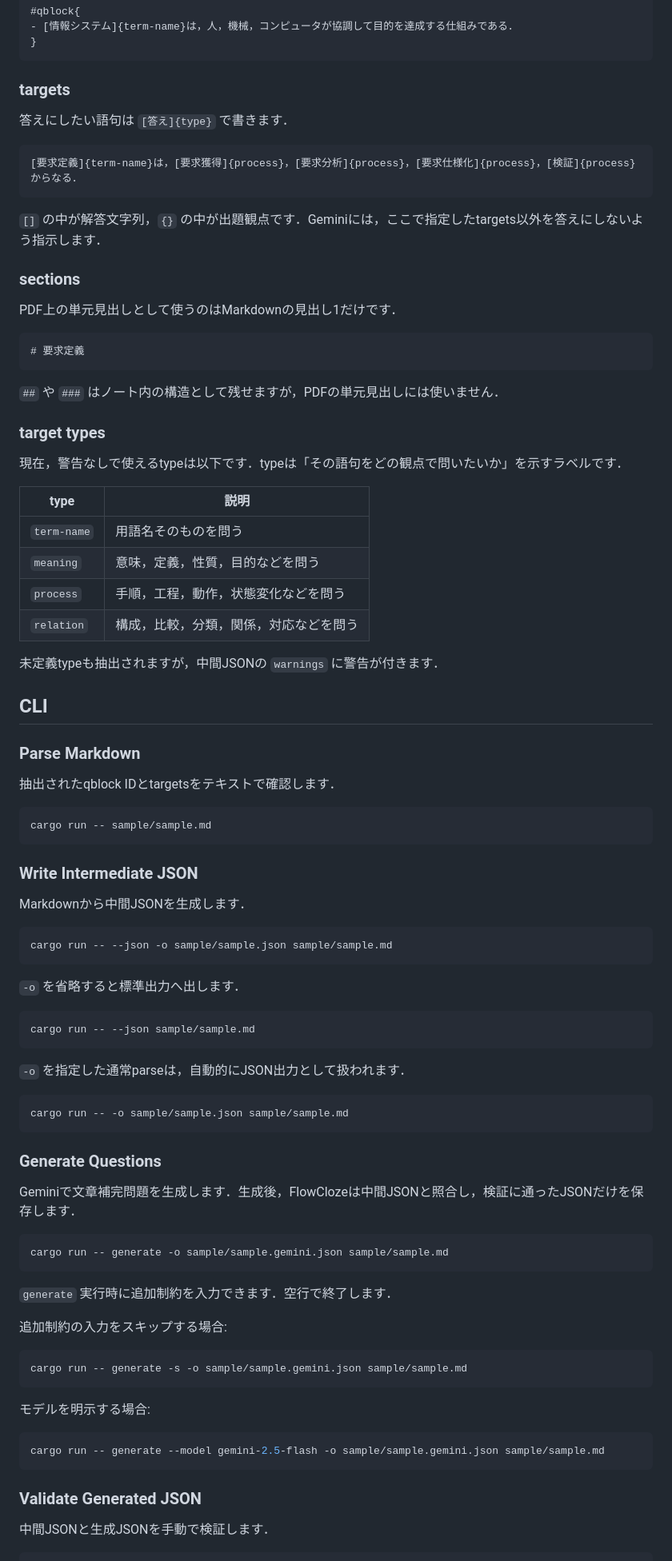
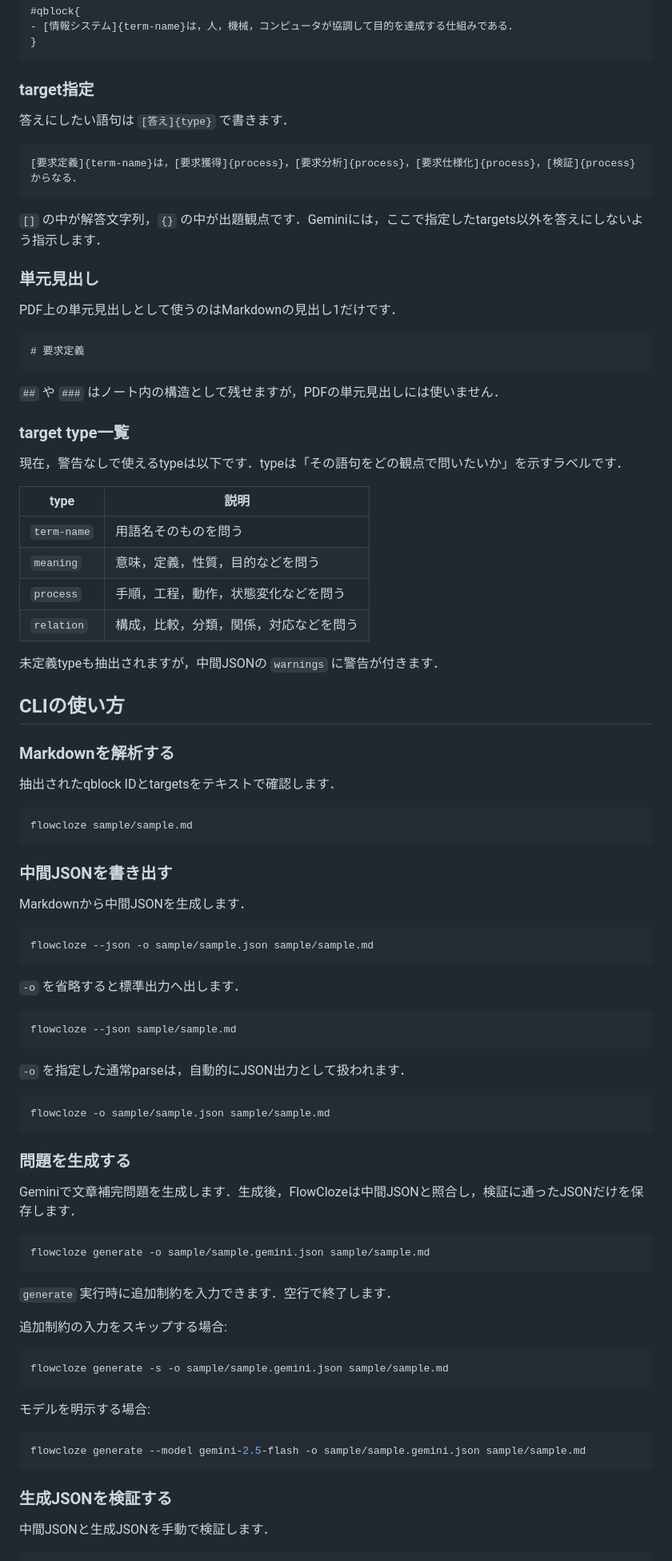
Before and after one commit to sankaku789/FlowCloze, a Markdown page: README.md, the part around one of its changes. Shown at 80% size. Rendered like a GitHub page.

Commit message:
README.enを追加と内容の修正

````diff
--- a/README.md
+++ b/README.md
@@ -129,7 +137,7 @@ qblock IDは書きません．出現順に `qblock-001`，`qblock-002` のよう
 }
 ```
 
-### targets
+### target指定
 
 答えにしたい語句は `[答え]{type}` で書きます．
 
@@ -139,7 +147,7 @@ qblock IDは書きません．出現順に `qblock-001`，`qblock-002` のよう
 
 `[]` の中が解答文字列，`{}` の中が出題観点です．Geminiには，ここで指定したtargets以外を答えにしないよう指示します．
 
-### sections
+### 単元見出し
 
 PDF上の単元見出しとして使うのはMarkdownの見出し1だけです．
 
@@ -149,7 +157,7 @@ PDF上の単元見出しとして使うのはMarkdownの見出し1だけです
 
 `##` や `###` はノート内の構造として残せますが，PDFの単元見出しには使いません．
 
-### target types
+### target type一覧
 
 現在，警告なしで使えるtypeは以下です．typeは「その語句をどの観点で問いたいか」を示すラベルです．
 
@@ -162,42 +170,42 @@ PDF上の単元見出しとして使うのはMarkdownの見出し1だけです
 
 未定義typeも抽出されますが，中間JSONの `warnings` に警告が付きます．
 
-## CLI
+## CLIの使い方
 
-### Parse Markdown
+### Markdownを解析する
 
 抽出されたqblock IDとtargetsをテキストで確認します．
 
 ```bash
-cargo run -- sample/sample.md
+flowcloze sample/sample.md
 ```
 
-### Write Intermediate JSON
+### 中間JSONを書き出す
 
 Markdownから中間JSONを生成します．
 
 ```bash
-cargo run -- --json -o sample/sample.json sample/sample.md
+flowcloze --json -o sample/sample.json sample/sample.md
 ```
 
 `-o` を省略すると標準出力へ出します．
 
 ```bash
-cargo run -- --json sample/sample.md
+flowcloze --json sample/sample.md
 ```
 
 `-o` を指定した通常parseは，自動的にJSON出力として扱われます．
 
 ```bash
-cargo run -- -o sample/sample.json sample/sample.md
+flowcloze -o sample/sample.json sample/sample.md
 ```
 
-### Generate Questions
+### 問題を生成する
 
 Geminiで文章補完問題を生成します．生成後，FlowClozeは中間JSONと照合し，検証に通ったJSONだけを保存します．
 
 ```bash
-cargo run -- generate -o sample/sample.gemini.json sample/sample.md
+flowcloze generate -o sample/sample.gemini.json sample/sample.md
 ```
 
 `generate` 実行時に追加制約を入力できます．空行で終了します．
@@ -205,16 +213,16 @@ cargo run -- generate -o sample/sample.gemini.json sample/sample.md
 追加制約の入力をスキップする場合:
 
 ```bash
-cargo run -- generate -s -o sample/sample.gemini.json sample/sample.md
+flowcloze generate -s -o sample/sample.gemini.json sample/sample.md
 ```
 
 モデルを明示する場合:
 
 ```bash
-cargo run -- generate --model gemini-2.5-flash -o sample/sample.gemini.json sample/sample.md
+flowcloze generate --model gemini-2.5-flash -o sample/sample.gemini.json sample/sample.md
 ```
 
-### Validate Generated JSON
+### 生成JSONを検証する
 
 中間JSONと生成JSONを手動で検証します．
 
````
Also changed, not shown: other parts of README.md (+61 -53 lines), README.en.md (added, +380 -0 lines).
